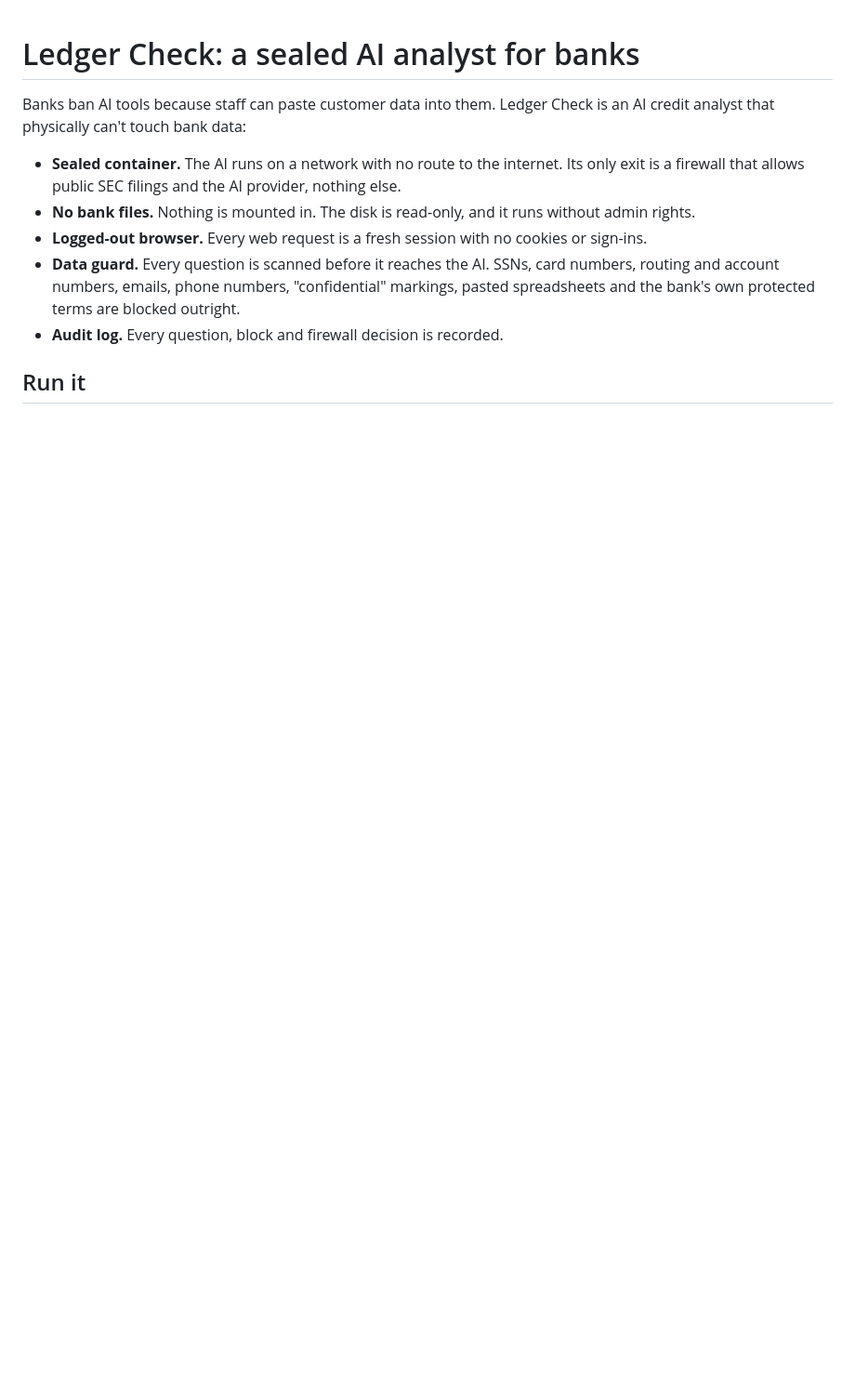
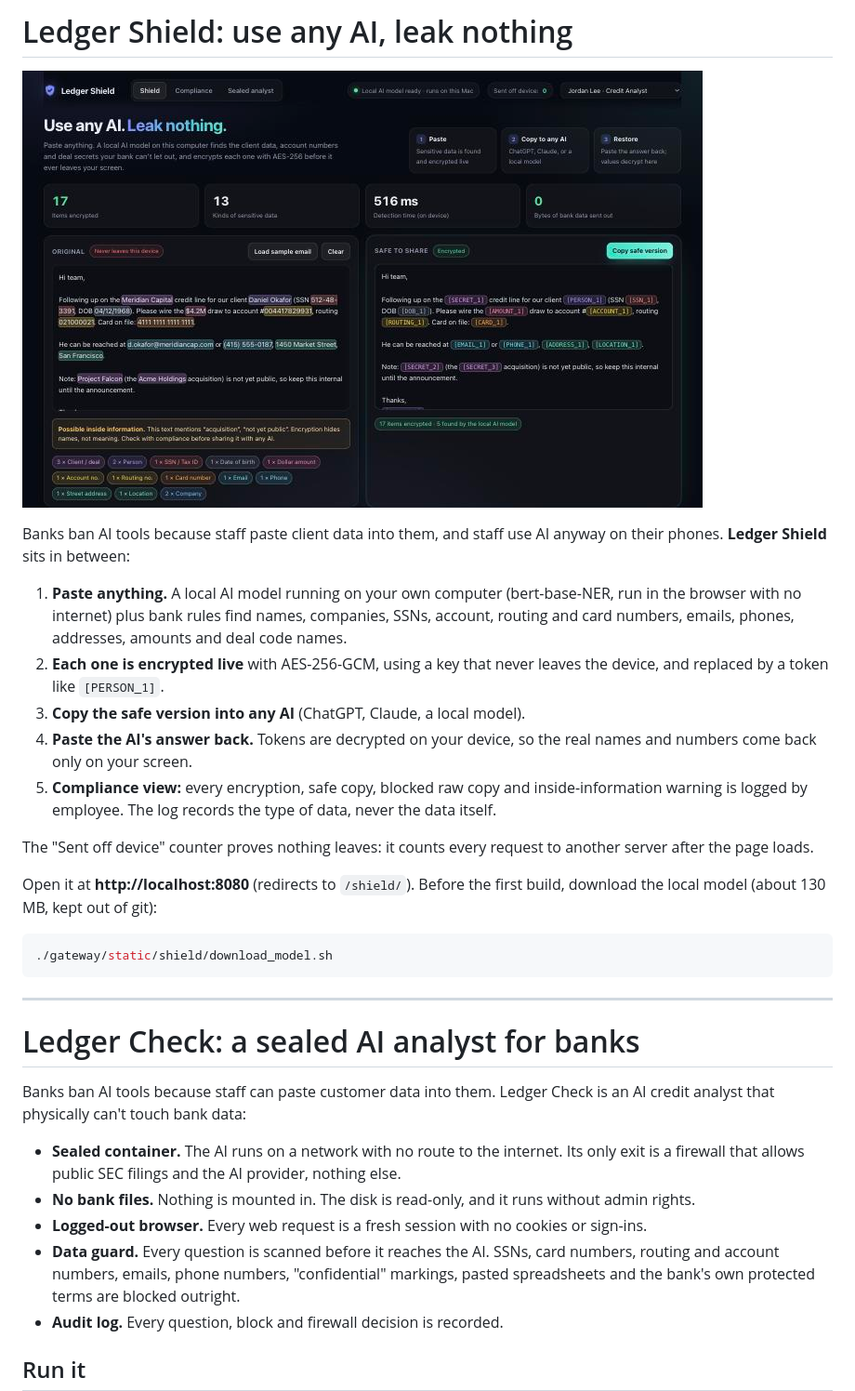
Before and after one commit to philiprmocanu-cell/SanFran44, a Markdown page: README.md, the part around the change. Shown at 93% size. Drawn GitHub-style; pictures changed too: docs/shield.jpg (added); blank space fills up the shorter version.

````diff
--- a/README.md
+++ b/README.md
@@ -1,3 +1,25 @@
+# Ledger Shield: use any AI, leak nothing
+
+![Ledger Shield](docs/shield.jpg)
+
+Banks ban AI tools because staff paste client data into them, and staff use AI anyway on their phones. **Ledger Shield** sits in between:
+
+1. **Paste anything.** A local AI model running on your own computer (bert-base-NER, run in the browser with no internet) plus bank rules find names, companies, SSNs, account, routing and card numbers, emails, phones, addresses, amounts and deal code names.
+2. **Each one is encrypted live** with AES-256-GCM, using a key that never leaves the device, and replaced by a token like `[PERSON_1]`.
+3. **Copy the safe version into any AI** (ChatGPT, Claude, a local model).
+4. **Paste the AI's answer back.** Tokens are decrypted on your device, so the real names and numbers come back only on your screen.
+5. **Compliance view:** every encryption, safe copy, blocked raw copy and inside-information warning is logged by employee. The log records the type of data, never the data itself.
+
+The "Sent off device" counter proves nothing leaves: it counts every request to another server after the page loads.
+
+Open it at **http://localhost:8080** (redirects to `/shield/`). Before the first build, download the local model (about 130 MB, kept out of git):
+
+```bash
+./gateway/static/shield/download_model.sh
+```
+
+---
+
 # Ledger Check: a sealed AI analyst for banks
 
 Banks ban AI tools because staff can paste customer data into them. Ledger Check is an AI credit analyst that physically can't touch bank data:
````
Also changed, not shown: 7 other files.
